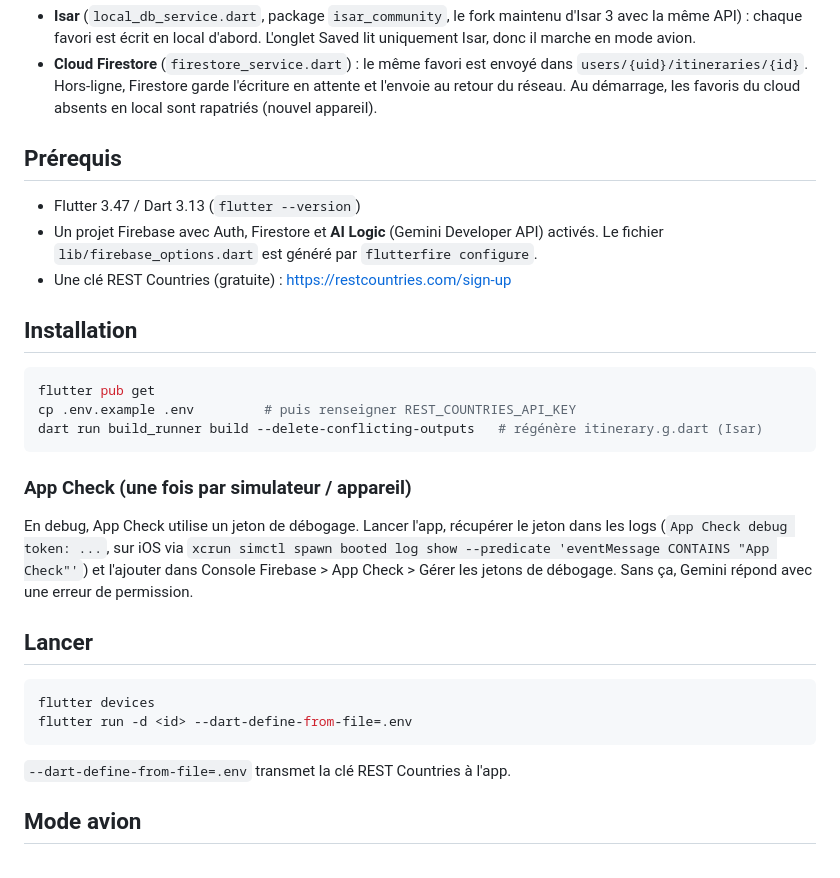
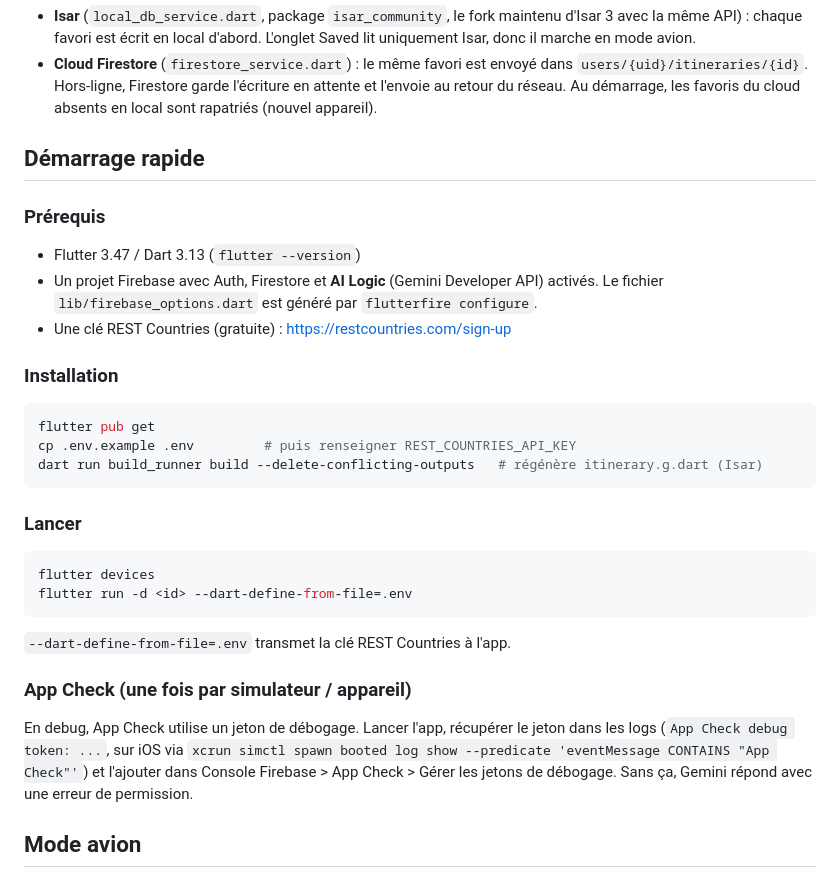
Before and after one commit to LuluH19/WonderLand, a Markdown page: README.md, the part around one of its changes. Drawn GitHub-style.

````diff
--- a/README.md
+++ b/README.md
@@ -77,7 +99,9 @@ return countries.when(
   en attente et l'envoie au retour du réseau. Au démarrage, les favoris du
   cloud absents en local sont rapatriés (nouvel appareil).
 
-## Prérequis
+## Démarrage rapide
+
+### Prérequis
 
 - Flutter 3.47 / Dart 3.13 (`flutter --version`)
 - Un projet Firebase avec Auth, Firestore et **AI Logic** (Gemini Developer
@@ -85,13 +109,22 @@ return countries.when(
   `flutterfire configure`.
 - Une clé REST Countries (gratuite) : https://restcountries.com/sign-up
 
-## Installation
+### Installation
 
 ```sh
 flutter pub get
 cp .env.example .env         # puis renseigner REST_COUNTRIES_API_KEY
 dart run build_runner build --delete-conflicting-outputs   # régénère itinerary.g.dart (Isar)
 ```
+
+### Lancer
+
+```sh
+flutter devices
+flutter run -d <id> --dart-define-from-file=.env
+```
+
+`--dart-define-from-file=.env` transmet la clé REST Countries à l'app.
 
 ### App Check (une fois par simulateur / appareil)
 
@@ -100,16 +133,6 @@ jeton dans les logs (`App Check debug token: ...`, sur iOS via
 `xcrun simctl spawn booted log show --predicate 'eventMessage CONTAINS "App Check"'`)
 et l'ajouter dans Console Firebase > App Check > Gérer les jetons de débogage.
 Sans ça, Gemini répond avec une erreur de permission.
-
-## Lancer
-
-```sh
-flutter devices
-flutter run -d <id> --dart-define-from-file=.env
-```
-
-`--dart-define-from-file=.env` transmet la clé REST Countries à l'app.
-
 
 ## Mode avion
 
````
Also changed, not shown: other parts of README.md (+36 -13 lines), docs/Video-App/itinerary.gif (added), docs/Video-App/photo.gif (added), docs/Video-App/saved.gif (added), docs/Video-App/search.gif (added), 1 other file.
